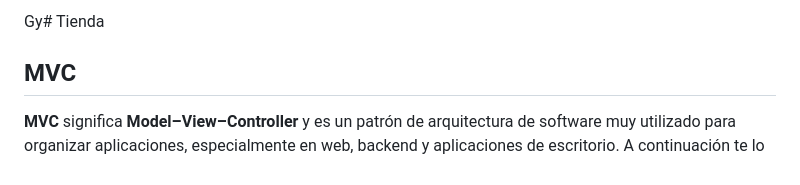
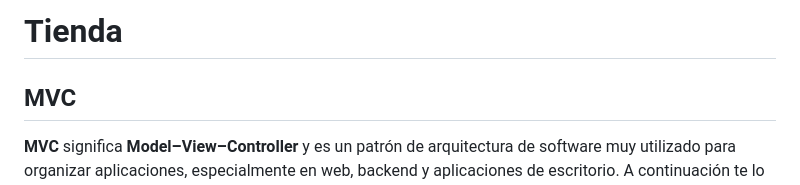
Before and after one commit to celioso/online_store_Django, a Markdown page: README.md, the part around the change. Rendered like a GitHub page.

Commit message:
Update README.md 11/05/2026

```diff
--- a/README.md
+++ b/README.md
@@ -1,4 +1,4 @@
-Gy# Tienda
+# Tienda
 
 ## MVC
 
```
